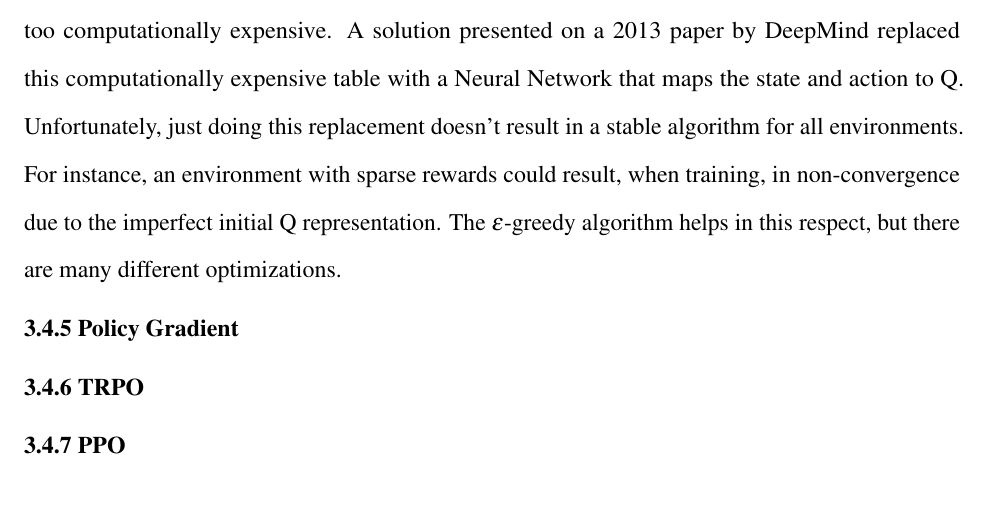
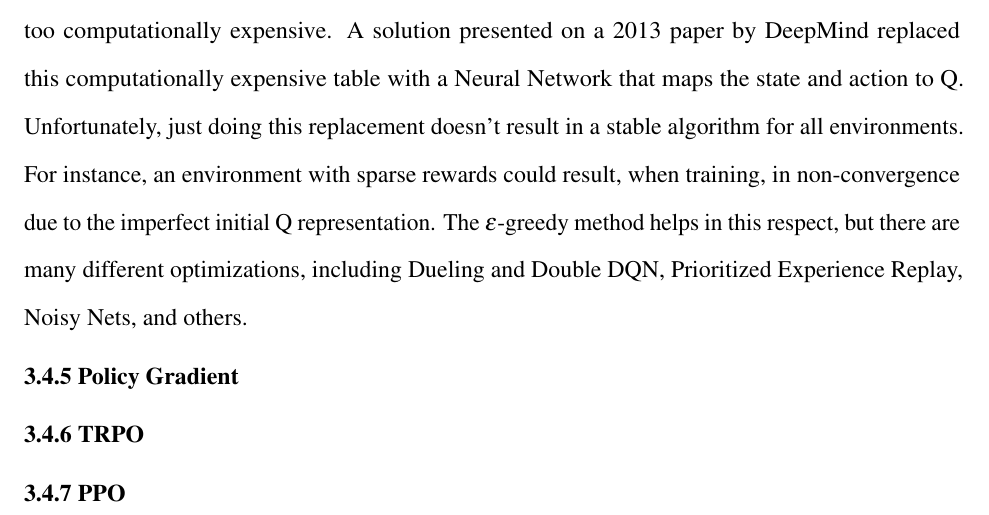
Before and after one commit to anhydrous99/Thesis, a LaTeX thesis (MainText/main.tex, which reads MainText/reinforcement_learning.tex): part of page 43 of 45, cut so that both start at the same text. Compiled offline with pdfLaTeX.

Commit message:
smol change

```diff
--- a/MainText/reinforcement_learning.tex
+++ b/MainText/reinforcement_learning.tex
@@ -184,7 +184,7 @@ Q-Learning is a Model-free off-policy algorithm that uses tabulation. The Q in Q
 
 \subsection{Deep Q-Network (DQN)}
 
-At a point, the number of state-action pairs, Q-values in the table becomes too large and too computationally expensive. A solution presented on a 2013 paper by DeepMind replaced this computationally expensive table with a Neural Network that maps the state and action to Q. Unfortunately, just doing this replacement doesn't result in a stable algorithm for all environments. For instance, an environment with sparse rewards could result, when training, in non-convergence due to the imperfect initial Q representation. The $\epsilon$-greedy algorithm helps in this respect, but there are many different optimizations.
+At a point, the number of state-action pairs, Q-values in the table becomes too large and too computationally expensive. A solution presented on a 2013 paper by DeepMind replaced this computationally expensive table with a Neural Network that maps the state and action to Q. Unfortunately, just doing this replacement doesn't result in a stable algorithm for all environments. For instance, an environment with sparse rewards could result, when training, in non-convergence due to the imperfect initial Q representation. The $\epsilon$-greedy method helps in this respect, but there are many different optimizations, including Dueling and Double DQN, Prioritized Experience Replay, Noisy Nets, and others.
 
 \subsection{Policy Gradient}
 
```
